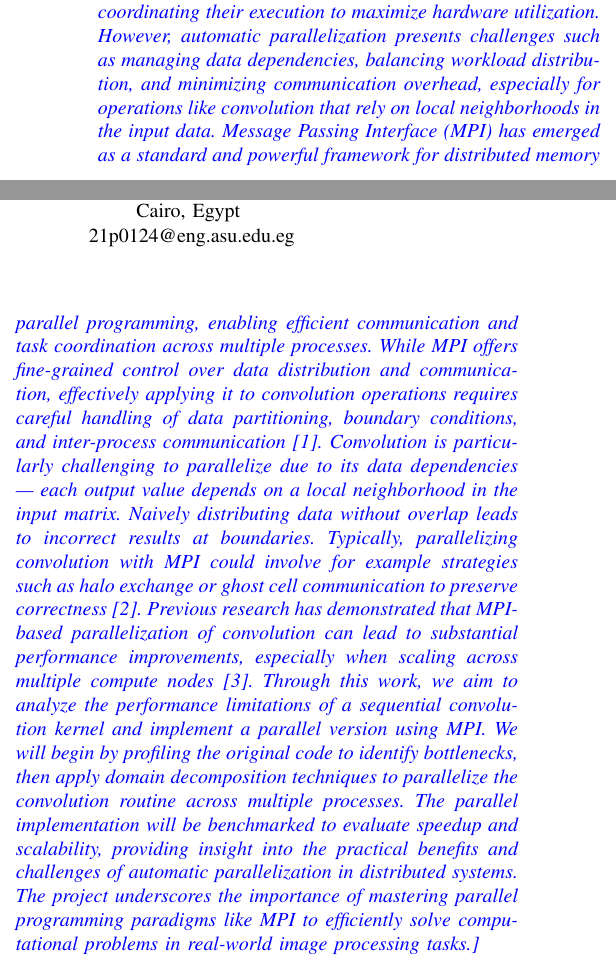
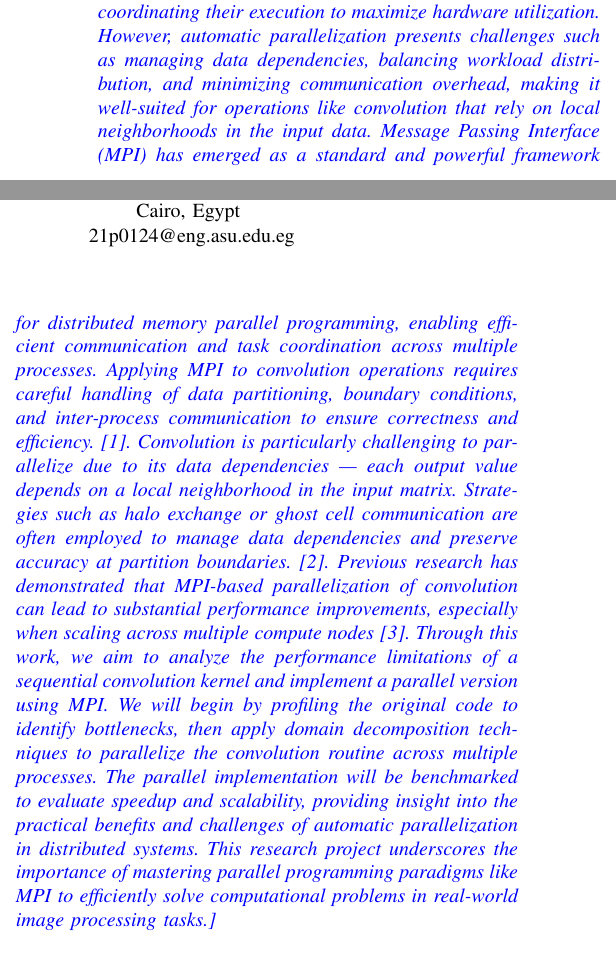
Before and after one commit to Belal0066/Convolution_Parallelization, a LaTeX paper (doc/proposal/Proposal_src.tex): two parts of the columns of page 1 of 2, joined at a grey line, cut so that both start at the same text. Compiled offline with pdfLaTeX.

Commit message:
improvements

```diff
--- a/doc/proposal/Proposal_src.tex
+++ b/doc/proposal/Proposal_src.tex
@@ -77,17 +77,18 @@ Despite its ubiquity, convolution is known to be computationally intensive, part
 Sequential implementations of convolution often underutilize the modern multi-core CPU architectures, leading to suboptimal performance and increased processing time.
 Automatic parallelization offers a promising approach to address these performance limitations by transforming sequential code into parallel code with minimal programmer intervention
 This process involves analyzing the code to identify opportunities for parallelism, dividing computations into parallel tasks, and coordinating their execution to maximize hardware utilization.
-However, automatic parallelization presents challenges such as managing data dependencies, balancing workload distribution, and minimizing communication overhead, especially for operations like convolution that rely on local neighborhoods in the input data.
+However, automatic parallelization presents challenges such as managing data dependencies, balancing workload distribution, and minimizing communication overhead, making it well-suited for operations like convolution that rely on local neighborhoods in the input data.
 Message Passing Interface (MPI) has emerged as a standard and powerful framework for distributed memory parallel programming, enabling efficient communication and task coordination across multiple processes.
-While MPI offers fine-grained control over data distribution and communication, effectively applying it to convolution operations requires careful handling of data partitioning, boundary conditions, and inter-process communication \cite{hager2021hpc}.
+Applying MPI to convolution operations requires careful handling of data partitioning, boundary conditions, and inter-process communication to ensure correctness and efficiency. \cite{hager2021hpc}.
 Convolution is particularly challenging to parallelize due to its data dependencies — each output value depends on a local neighborhood in the input matrix.
-Naively distributing data without overlap leads to incorrect results at boundaries.
-Typically, parallelizing convolution with MPI could involve for example strategies such as halo exchange or ghost cell communication to preserve correctness \cite{toth2016convolution}.
+Strategies such as halo exchange or ghost cell communication are often employed to manage data dependencies and preserve accuracy at partition boundaries. \cite{toth2016convolution}.
 Previous research has demonstrated that MPI-based parallelization of convolution can lead to substantial performance improvements, especially when scaling across multiple compute nodes \cite{farber2011openmp}.
-Through this work, we aim to analyze the performance limitations of a sequential convolution kernel and implement a parallel version using MPI. We will begin by profiling the original code to identify bottlenecks,
-then apply domain decomposition techniques to parallelize the convolution routine across multiple processes. The parallel implementation will be benchmarked to evaluate speedup and scalability,
+Through this work, we aim to analyze the performance limitations of a sequential convolution kernel and implement a parallel version using MPI.
+We will begin by profiling the original code to identify bottlenecks,
+then apply domain decomposition techniques to parallelize the convolution routine across multiple processes.
+The parallel implementation will be benchmarked to evaluate speedup and scalability,
 providing insight into the practical benefits and challenges of automatic parallelization in distributed systems.
-The project underscores the importance of mastering parallel programming paradigms like MPI to efficiently solve computational problems in real-world image processing tasks.]
+This research project underscores the importance of mastering parallel programming paradigms like MPI to efficiently solve computational problems in real-world image processing tasks.]
 }}
 
 % --- PROBLEM DEFINITION ---
```
